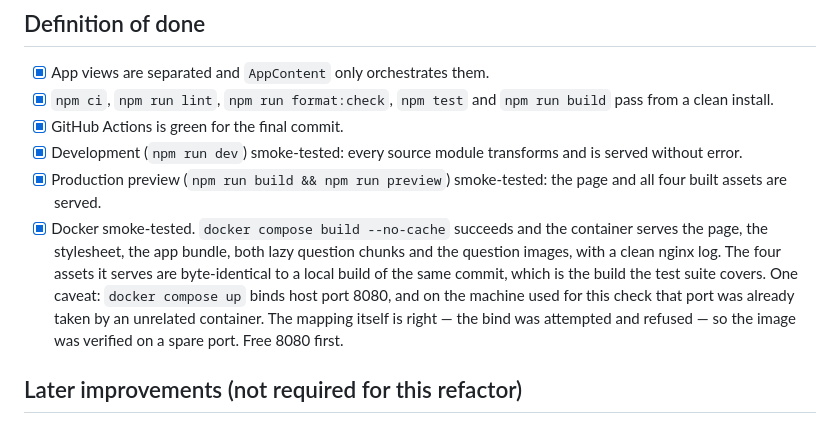
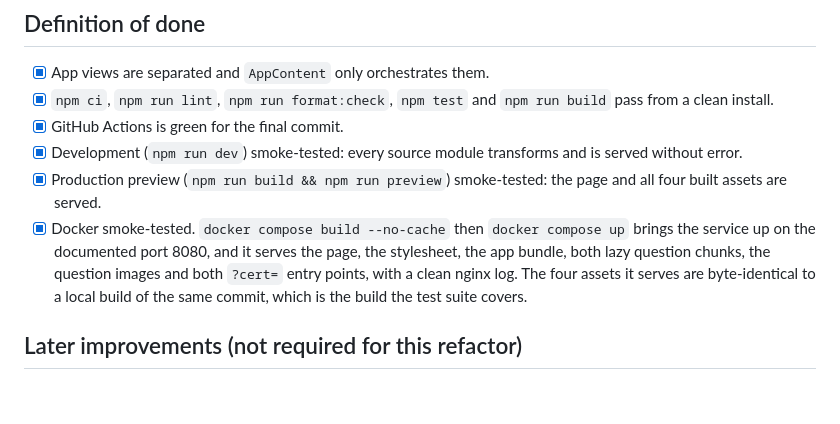
Before and after one commit to carleondel/gcp-pde-exam-prep, a Markdown page: ROADMAP.md, the part around the change. Drawn GitHub-style; blank space fills up the shorter version.

Commit message:
docs: Docker verified on the documented port after all
Port 8080 was taken by an unrelated container when this was first
checked, so the image was verified on a spare port and both documents
carried a caveat about it. The port is free now and `docker compose up`
was run as documented: the service comes up on 8080 and serves the page,
every asset, the question images and both `?cert=` entry points, with a
clean nginx log. The caveat is gone.

```diff
--- a/ROADMAP.md
+++ b/ROADMAP.md
@@ -51,15 +51,13 @@ screen components, with tests protecting persistence and study flows.
       transforms and is served without error.
 - [x] Production preview (`npm run build && npm run preview`)
       smoke-tested: the page and all four built assets are served.
-- [x] Docker smoke-tested. `docker compose build --no-cache` succeeds and
-      the container serves the page, the stylesheet, the app bundle, both
-      lazy question chunks and the question images, with a clean nginx log.
-      The four assets it serves are byte-identical to a local build of the
-      same commit, which is the build the test suite covers. One caveat:
-      `docker compose up` binds host port 8080, and on the machine used for
-      this check that port was already taken by an unrelated container. The
-      mapping itself is right — the bind was attempted and refused — so the
-      image was verified on a spare port. Free 8080 first.
+- [x] Docker smoke-tested. `docker compose build --no-cache` then
+      `docker compose up` brings the service up on the documented port
+      8080, and it serves the page, the stylesheet, the app bundle, both
+      lazy question chunks, the question images and both `?cert=` entry
+      points, with a clean nginx log. The four assets it serves are
+      byte-identical to a local build of the same commit, which is the
+      build the test suite covers.
 
 ## Later improvements (not required for this refactor)
 
```
Also changed, not shown: STATUS.md (+3 -3 lines).
